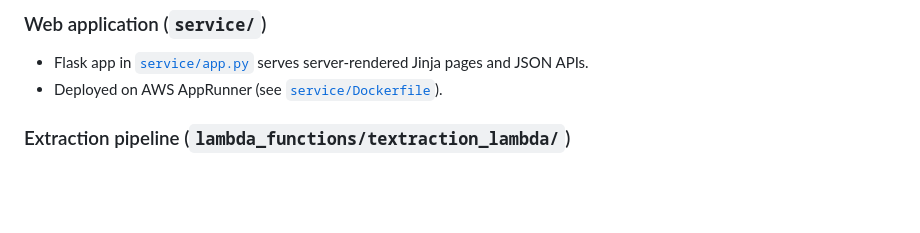
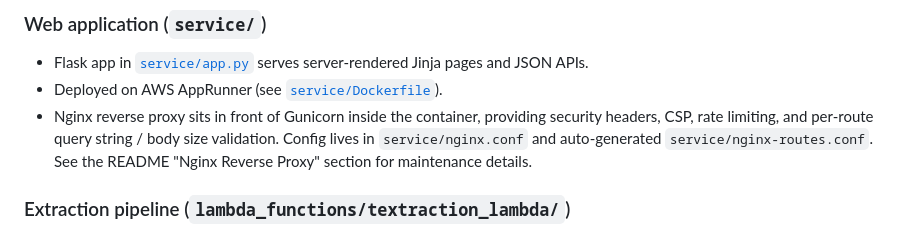
Before and after one commit to olliesaull/statement-processor, a Markdown page: agent_docs/project.md, the part around the change. Drawn GitHub-style; blank space fills up the shorter version.

Commit message:
Added nginx to agent_docts/project.md

```diff
--- a/agent_docs/project.md
+++ b/agent_docs/project.md
@@ -18,6 +18,7 @@ Users upload supplier statement PDFs, the system extracts line items with Textra
 ### Web application (`service/`)
 - Flask app in [`service/app.py`](service/app.py) serves server-rendered Jinja pages and JSON APIs.
 - Deployed on AWS AppRunner (see [`service/Dockerfile`](service/Dockerfile)).
+- Nginx reverse proxy sits in front of Gunicorn inside the container, providing security headers, CSP, rate limiting, and per-route query string / body size validation. Config lives in `service/nginx.conf` and auto-generated `service/nginx-routes.conf`. See the README "Nginx Reverse Proxy" section for maintenance details.
 
 ### Extraction pipeline (`lambda_functions/textraction_lambda/`)
 - Container Lambda entry point: [`lambda_functions/textraction_lambda/main.py`](lambda_functions/textraction_lambda/main.py).
```
